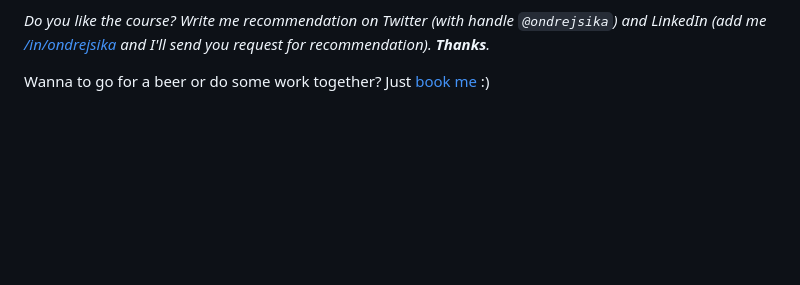
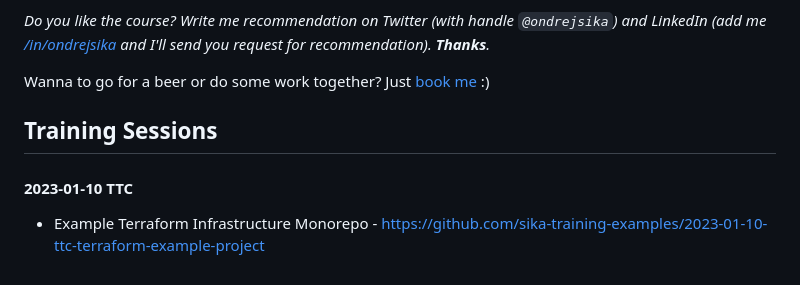
Before and after one commit to ondrejsika/terraform-training, a Markdown page: README.md, the part around the change. Drawn GitHub-style; blank space fills up the shorter version.

Commit message:
feat(README): Add link to Example Terraform Infrastructure Monorepo (in session for TTC)

```diff
--- a/README.md
+++ b/README.md
@@ -898,3 +898,9 @@ That's it. Do you have any questions? __Let's go for a beer!__
 _Do you like the course? Write me recommendation on Twitter (with handle `@ondrejsika`) and LinkedIn (add me [/in/ondrejsika](https://www.linkedin.com/in/ondrejsika/) and I'll send you request for recommendation). __Thanks__._
 
 Wanna to go for a beer or do some work together? Just [book me](https://book-me.sika.io) :)
+
+## Training Sessions
+
+#### 2023-01-10 TTC
+
+- Example Terraform Infrastructure Monorepo - https://github.com/sika-training-examples/2023-01-10-ttc-terraform-example-project
```
